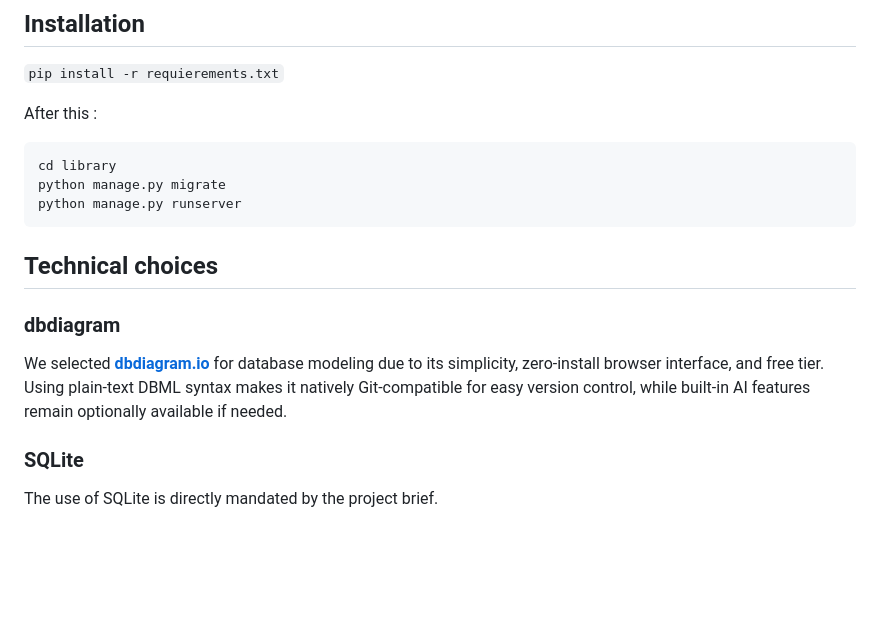
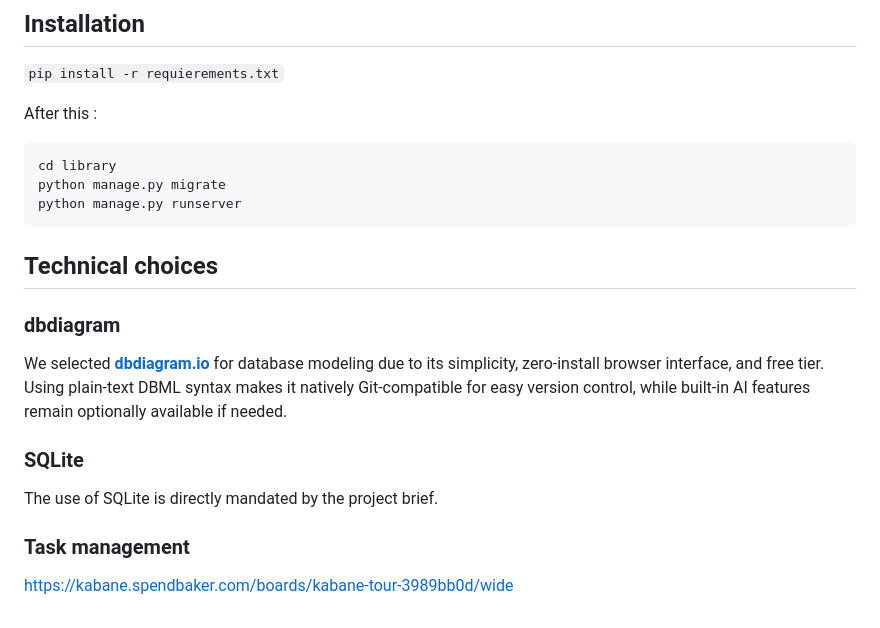
Before and after one commit to JocelyneMinard/Brief_Django, a Markdown page: README.md, the part around the change. Rendered like a GitHub page; blank space fills up the shorter version.

Commit message:
Review name file uml and continue readme.md

````diff
--- a/README.md
+++ b/README.md
@@ -13,11 +13,12 @@ Welcome to ReadMe Library, your warm and connected neighborhood library. Come bo
  python manage.py runserver
  ```
 
-
-
 ## Technical choices
 ### dbdiagram
 We selected **[dbdiagram.io](https://dbdiagram.io/home)** for database modeling due to its simplicity, zero-install browser interface, and free tier. Using plain-text DBML syntax makes it natively Git-compatible for easy version control, while built-in AI features remain optionally available if needed.
 
 ### SQLite
 The use of SQLite is directly mandated by the project brief.
+
+### Task management
+https://kabane.spendbaker.com/boards/kabane-tour-3989bb0d/wide
````
Also changed, not shown: docs/RML_uml.png (renamed from docs/Read_Me_library_uml.png), 2 other files.
